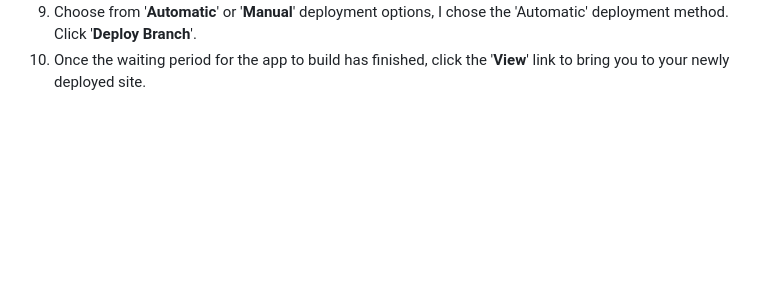
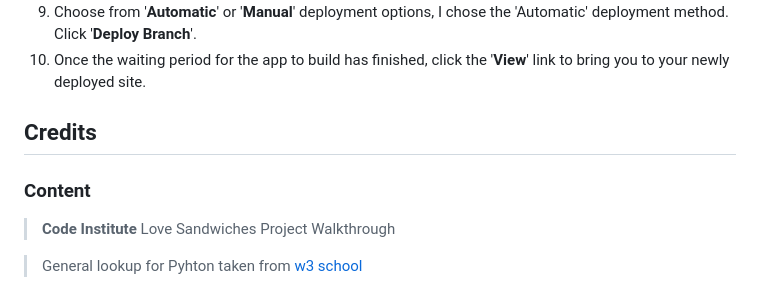
Before and after one commit to Jonatas-01/Star-School, a Markdown page: README.md, the part around the change. Drawn GitHub-style; blank space fills up the shorter version.

Commit message:
docs: Add credits to README

```diff
--- a/README.md
+++ b/README.md
@@ -152,3 +152,10 @@ Heroku has been used to deploy this project as Python is used as a back-end lang
 8. Search for the repository name, select the branch that you would like to build from, and connect it via the '**Connect**' button.
 9. Choose from '**Automatic**' or '**Manual**' deployment options, I chose the 'Automatic' deployment method. Click '**Deploy Branch**'.
 10. Once the waiting period for the app to build has finished, click the '**View**' link to bring you to your newly deployed site.
+
+## Credits
+
+### Content
+>**Code Institute** Love Sandwiches Project Walkthrough
+
+>  General lookup for Pyhton taken from [w3 school](https://www.w3schools.com/python/)
```
